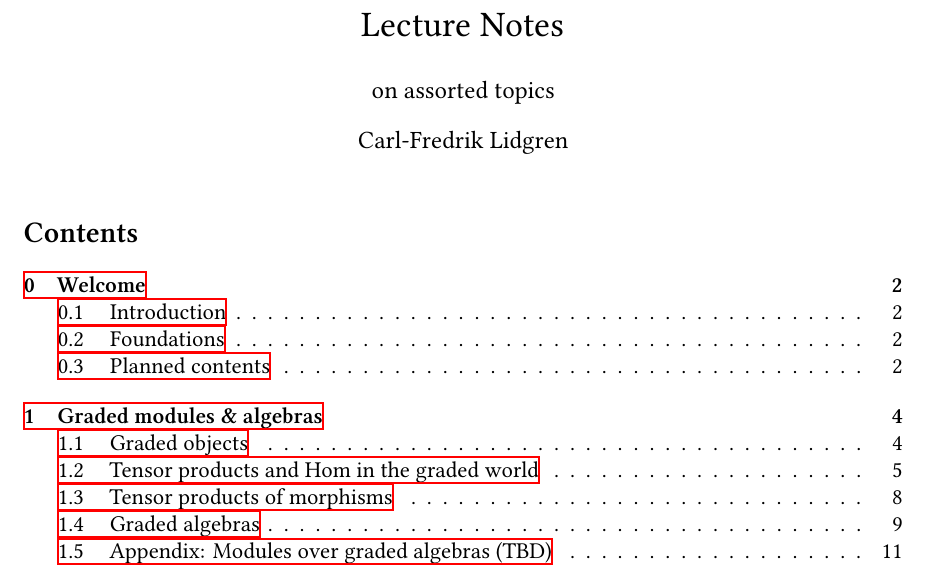
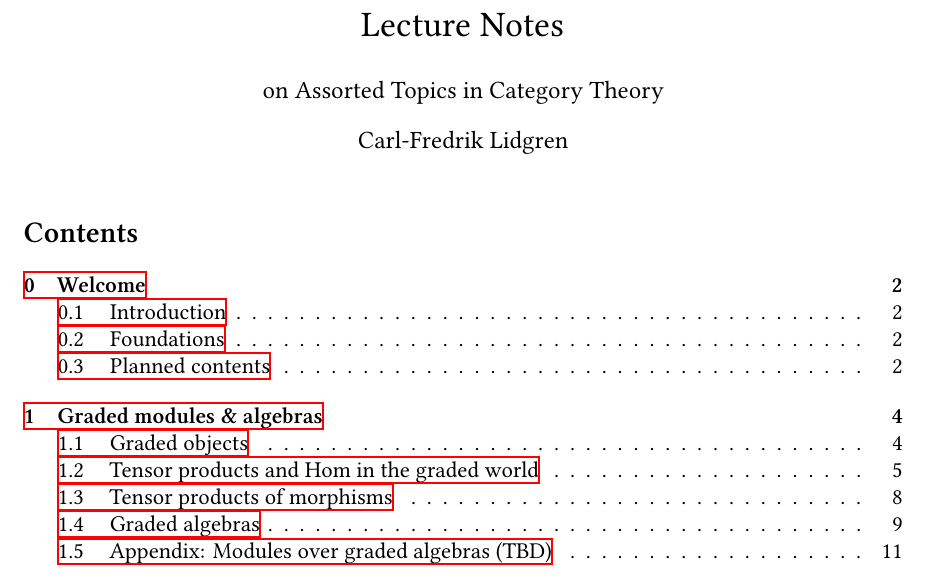
Before and after one commit to cflidgren/Lecture-Notes, a LaTeX document (lectures.tex): part of page 1 of 16, cut so that both start at the same text. Compiled offline with XeLaTeX.

Commit message:
Changed title

```diff
--- a/lectures.tex
+++ b/lectures.tex
@@ -8,7 +8,7 @@
 \usepackage{comment}
 
 \title{Lecture Notes}
-\author{on assorted topics}
+\author{on Assorted Topics in Category Theory}
 \date{Carl-Fredrik Lidgren}
 
 \defaultfontfeatures[HaranoAjiMincho]{
```
